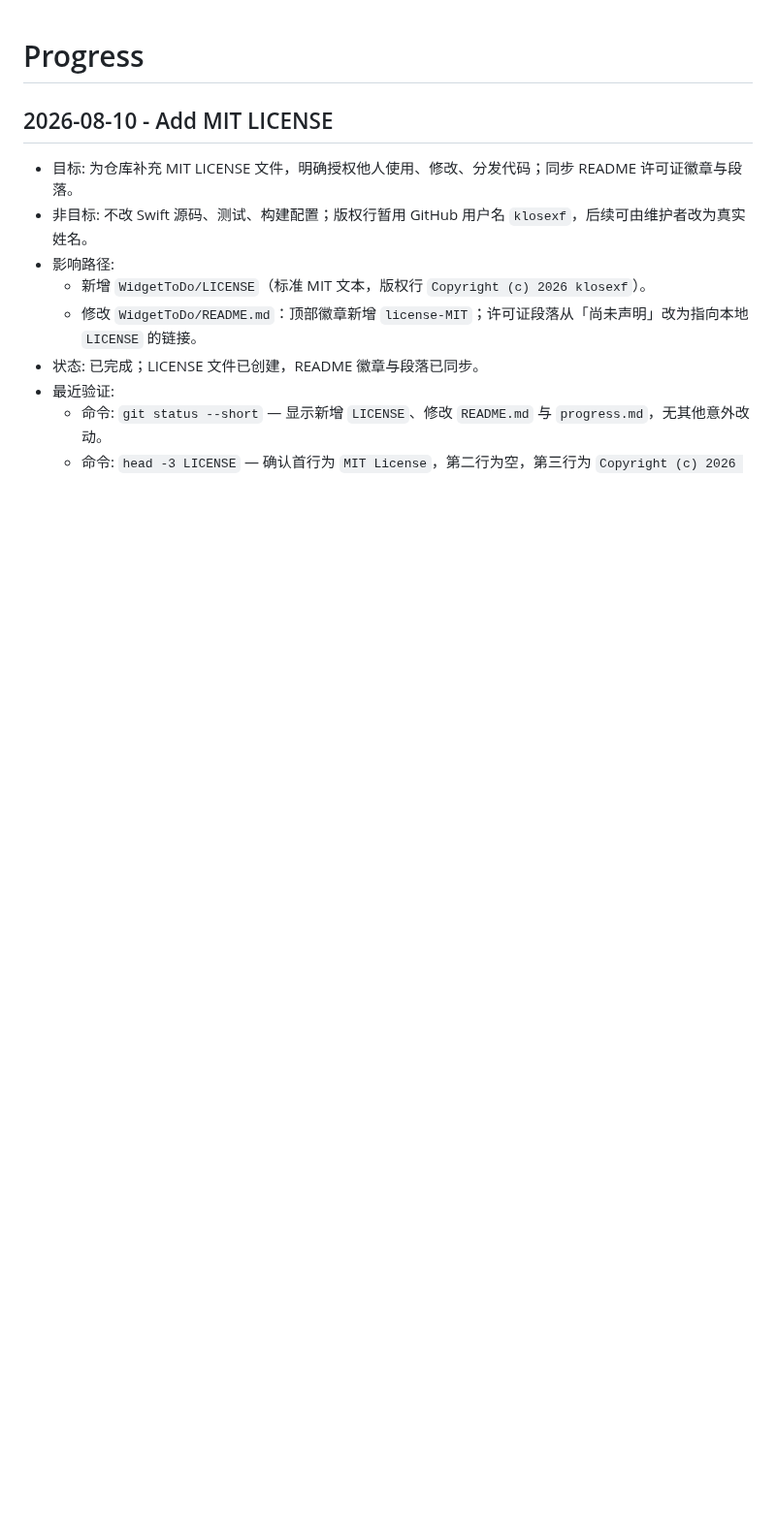
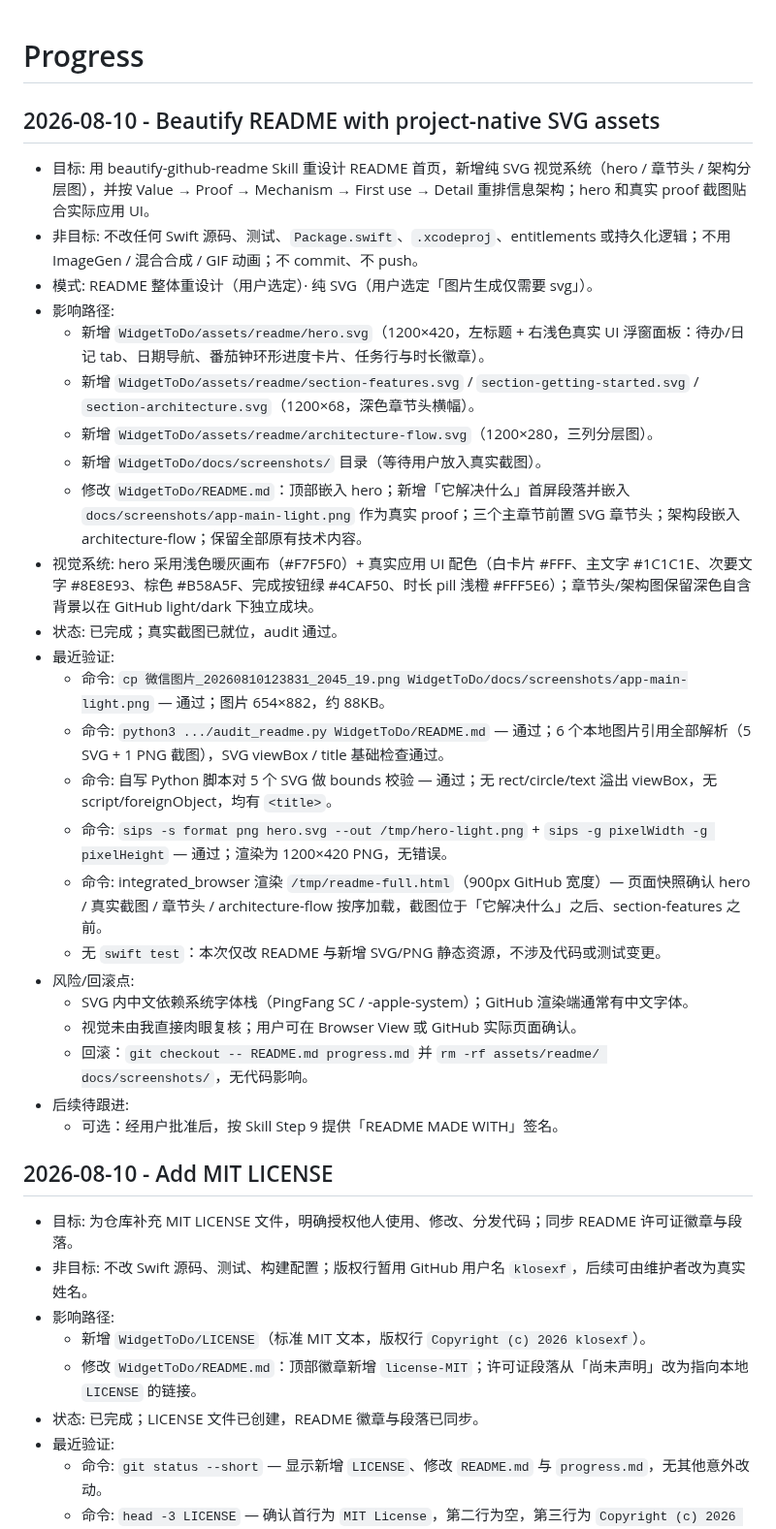
Before and after one commit to klosexf/WidgetToDo, a Markdown page: progress.md, the part around the change. Shown at 97% size. GitHub-like rendering; blank space fills up the shorter version.

```diff
--- a/progress.md
+++ b/progress.md
@@ -1,4 +1,30 @@
 # Progress
+
+## 2026-08-10 - Beautify README with project-native SVG assets
+- 目标: 用 beautify-github-readme Skill 重设计 README 首页，新增纯 SVG 视觉系统（hero / 章节头 / 架构分层图），并按 Value → Proof → Mechanism → First use → Detail 重排信息架构；hero 和真实 proof 截图贴合实际应用 UI。
+- 非目标: 不改任何 Swift 源码、测试、`Package.swift`、`.xcodeproj`、entitlements 或持久化逻辑；不用 ImageGen / 混合合成 / GIF 动画；不 commit、不 push。
+- 模式: README 整体重设计（用户选定）· 纯 SVG（用户选定「图片生成仅需要 svg」）。
+- 影响路径:
+  - 新增 `WidgetToDo/assets/readme/hero.svg`（1200×420，左标题 + 右浅色真实 UI 浮窗面板：待办/日记 tab、日期导航、番茄钟环形进度卡片、任务行与时长徽章）。
+  - 新增 `WidgetToDo/assets/readme/section-features.svg` / `section-getting-started.svg` / `section-architecture.svg`（1200×68，深色章节头横幅）。
+  - 新增 `WidgetToDo/assets/readme/architecture-flow.svg`（1200×280，三列分层图）。
+  - 新增 `WidgetToDo/docs/screenshots/` 目录（等待用户放入真实截图）。
+  - 修改 `WidgetToDo/README.md`：顶部嵌入 hero；新增「它解决什么」首屏段落并嵌入 `docs/screenshots/app-main-light.png` 作为真实 proof；三个主章节前置 SVG 章节头；架构段嵌入 architecture-flow；保留全部原有技术内容。
+- 视觉系统: hero 采用浅色暖灰画布（#F7F5F0）+ 真实应用 UI 配色（白卡片 #FFF、主文字 #1C1C1E、次要文字 #8E8E93、棕色 #B58A5F、完成按钮绿 #4CAF50、时长 pill 浅橙 #FFF5E6）；章节头/架构图保留深色自含背景以在 GitHub light/dark 下独立成块。
+- 状态: 已完成；真实截图已就位，audit 通过。
+- 最近验证:
+  - 命令: `cp 微信图片_20260810123831_2045_19.png WidgetToDo/docs/screenshots/app-main-light.png` — 通过；图片 654×882，约 88KB。
+  - 命令: `python3 .../audit_readme.py WidgetToDo/README.md` — 通过；6 个本地图片引用全部解析（5 SVG + 1 PNG 截图），SVG viewBox / title 基础检查通过。
+  - 命令: 自写 Python 脚本对 5 个 SVG 做 bounds 校验 — 通过；无 rect/circle/text 溢出 viewBox，无 script/foreignObject，均有 `<title>`。
+  - 命令: `sips -s format png hero.svg --out /tmp/hero-light.png` + `sips -g pixelWidth -g pixelHeight` — 通过；渲染为 1200×420 PNG，无错误。
+  - 命令: integrated_browser 渲染 `/tmp/readme-full.html`（900px GitHub 宽度）— 页面快照确认 hero / 真实截图 / 章节头 / architecture-flow 按序加载，截图位于「它解决什么」之后、section-features 之前。
+  - 无 `swift test`：本次仅改 README 与新增 SVG/PNG 静态资源，不涉及代码或测试变更。
+- 风险/回滚点:
+  - SVG 内中文依赖系统字体栈（PingFang SC / -apple-system）；GitHub 渲染端通常有中文字体。
+  - 视觉未由我直接肉眼复核；用户可在 Browser View 或 GitHub 实际页面确认。
+  - 回滚：`git checkout -- README.md progress.md` 并 `rm -rf assets/readme/ docs/screenshots/`，无代码影响。
+- 后续待跟进:
+  - 可选：经用户批准后，按 Skill Step 9 提供「README MADE WITH」签名。
 
 ## 2026-08-10 - Add MIT LICENSE
 - 目标: 为仓库补充 MIT LICENSE 文件，明确授权他人使用、修改、分发代码；同步 README 许可证徽章与段落。
```
Also changed, not shown: README.md (+50 -32 lines), docs/screenshots/app-main-light.png (added), 5 other files.
